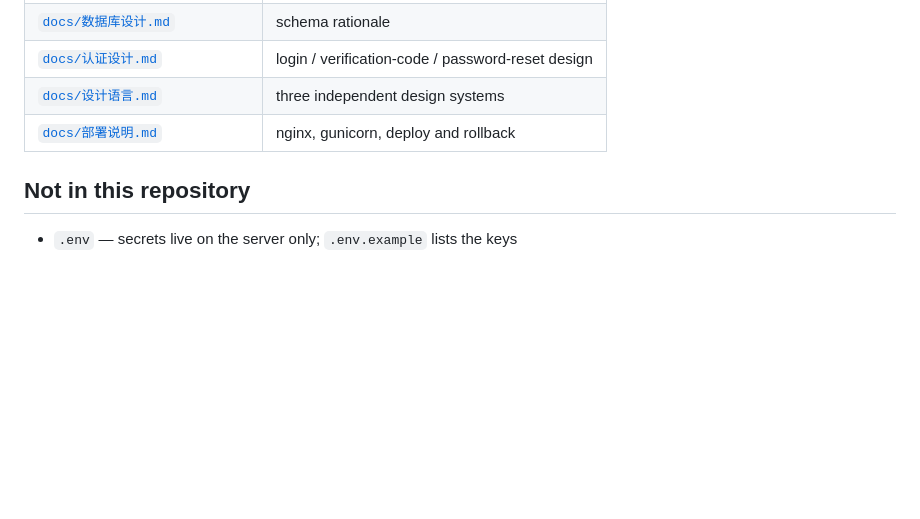
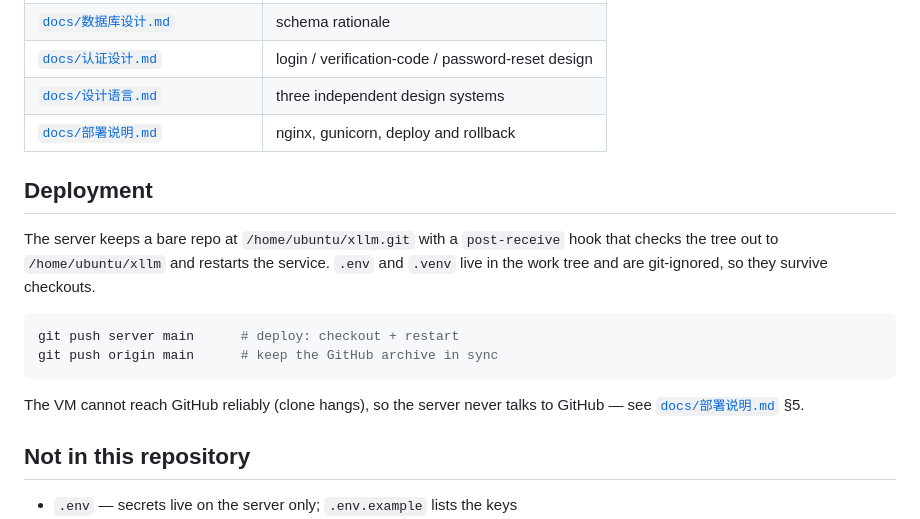
Before and after one commit to LiuZongrun7/xllm, a Markdown page: README.md, the part around the change. Rendered like a GitHub page; blank space fills up the shorter version.

Commit message:
README: document the push-to-server deployment

````diff
--- a/README.md
+++ b/README.md
@@ -93,6 +93,20 @@ python app.py             # http://127.0.0.1:8080
 | [`docs/设计语言.md`](docs/设计语言.md) | three independent design systems |
 | [`docs/部署说明.md`](docs/部署说明.md) | nginx, gunicorn, deploy and rollback |
 
+## Deployment
+
+The server keeps a bare repo at `/home/ubuntu/xllm.git` with a `post-receive` hook that checks the
+tree out to `/home/ubuntu/xllm` and restarts the service. `.env` and `.venv` live in the work tree
+and are git-ignored, so they survive checkouts.
+
+```bash
+git push server main      # deploy: checkout + restart
+git push origin main      # keep the GitHub archive in sync
+```
+
+The VM cannot reach GitHub reliably (clone hangs), so the server never talks to GitHub — see
+[`docs/部署说明.md`](docs/部署说明.md) §5.
+
 ## Not in this repository
 
 - `.env` — secrets live on the server only; `.env.example` lists the keys
````
